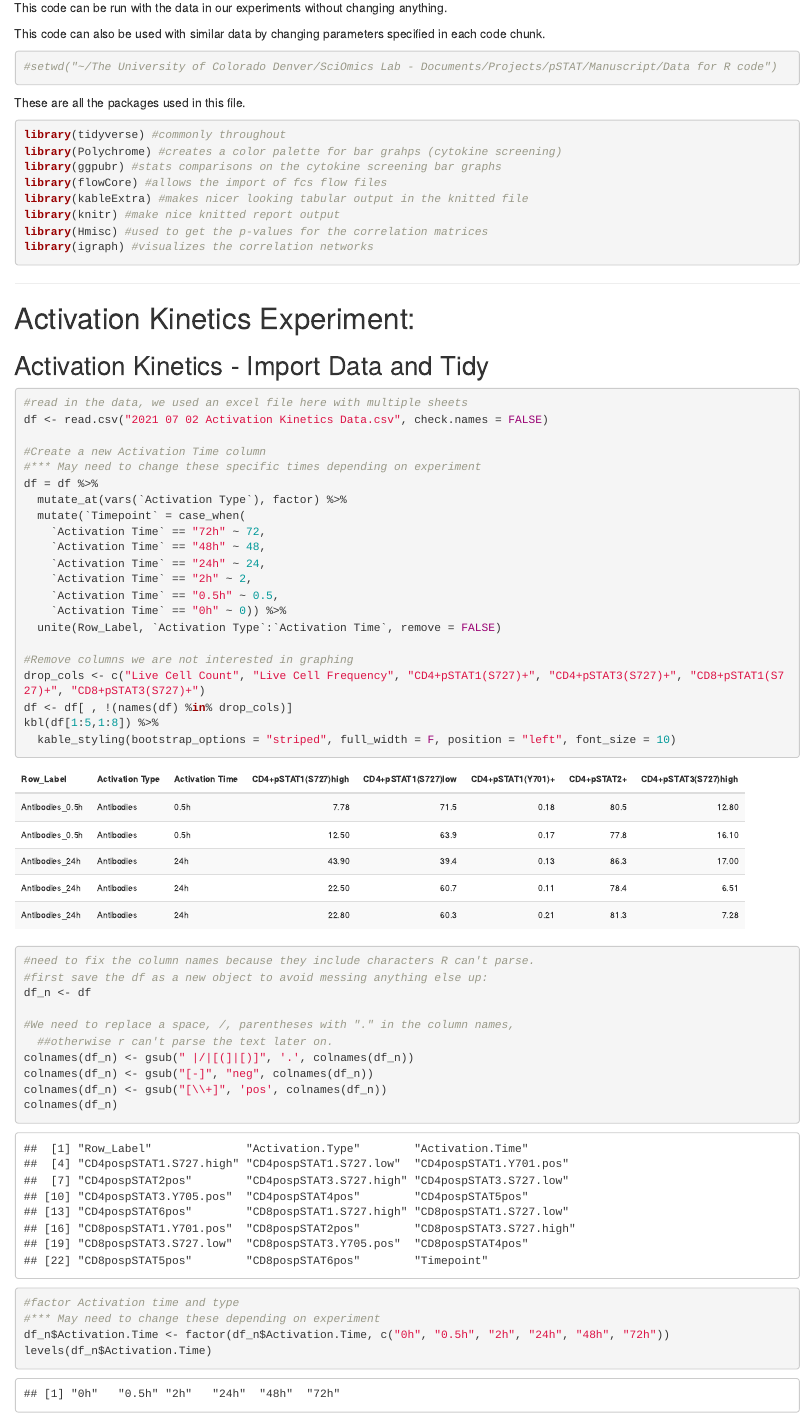
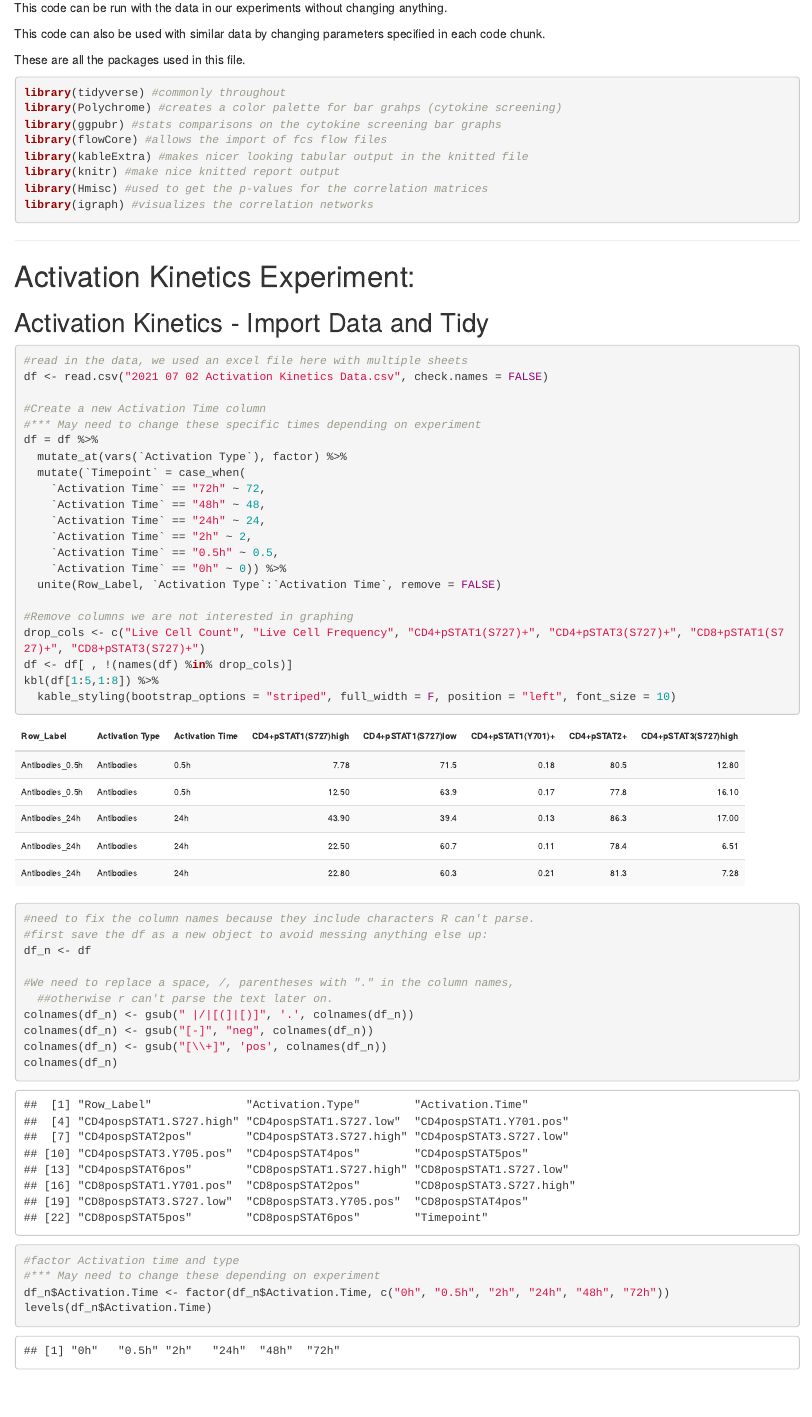
Before and after one commit to SciOmicsLab/pSTAT_Data_Supplemental, an R Markdown document (Master-pSTAT-R-codes.Rmd): the page in a window 1100 px wide, from 820 px down. Rendered offline with R 4.5, knitr and Pandoc, with nearby package versions; code that draws random numbers runs with fixed seeds of ours; some code elsewhere in the file could not run offline.

Commit message:
Refinements to initial version

````diff
--- a/Master-pSTAT-R-codes.Rmd
+++ b/Master-pSTAT-R-codes.Rmd
@@ -4,8 +4,11 @@ author: "Emily Monk and David Woods"
 date: "9/29/2021"
 output:
   html_document:
-    toc: true
+    toc: yes
     toc_depth: 2
+  pdf_document:
+    toc: yes
+    toc_depth: '2'
 ---
 
 # Introducation
@@ -23,7 +26,7 @@ This code can be run with the data in our experiments without changing anything.
 This code can also be used with similar data by changing parameters specified in each code chunk.
 
 ```{r}
-#setwd("~/The University of Colorado Denver/SciOmics Lab - Documents/Projects/pSTAT/Manuscript/Data for R code")
+
 ```
 
 ```{r, global-options, include=FALSE}
````
Also changed, not shown: README.md, Master-pSTAT-R-codes.Rmd (3 more changed lines), 2 other files.
